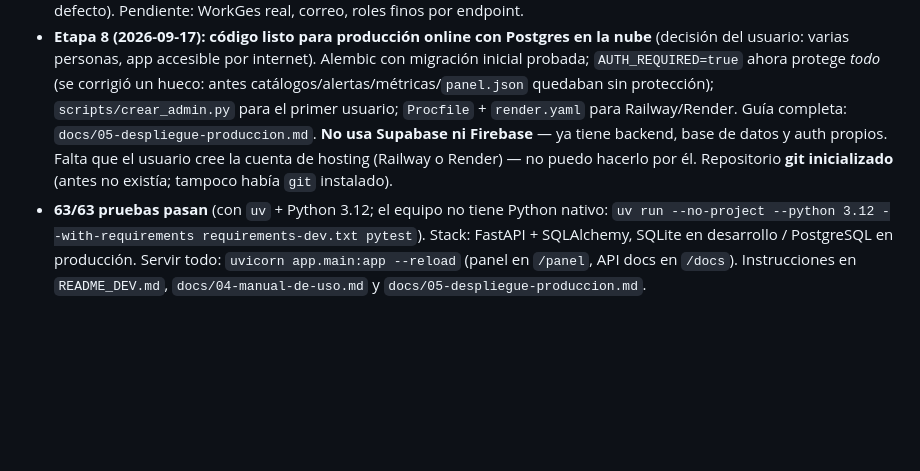
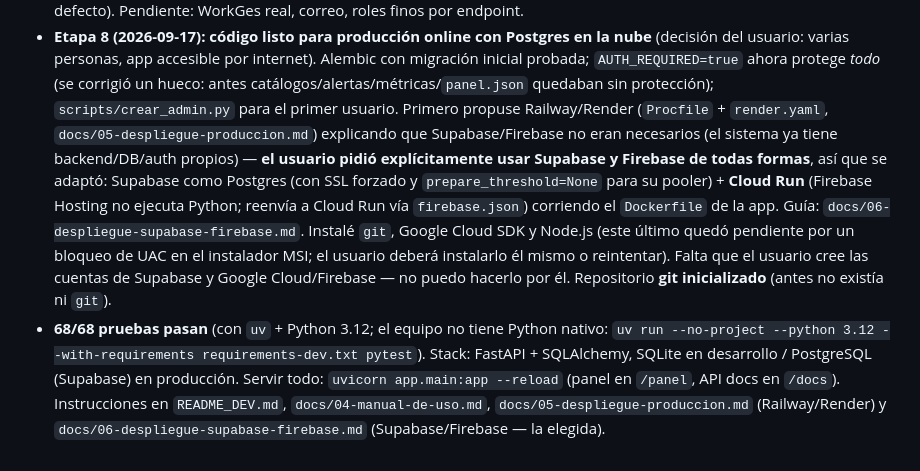
Before and after one commit to insigne123/docs-cy-app, a Markdown page: CLAUDE.md, the part around the change. Rendered like a GitHub page; blank space fills up the shorter version.

```diff
--- a/CLAUDE.md
+++ b/CLAUDE.md
@@ -201,13 +201,21 @@ Carpeta `Documentación del proceso/`:
   (decisión del usuario: varias personas, app accesible por internet). Alembic con
   migración inicial probada; `AUTH_REQUIRED=true` ahora protege *todo* (se corrigió un
   hueco: antes catálogos/alertas/métricas/`panel.json` quedaban sin protección);
-  `scripts/crear_admin.py` para el primer usuario; `Procfile` + `render.yaml` para
-  Railway/Render. Guía completa: `docs/05-despliegue-produccion.md`. **No usa Supabase
-  ni Firebase** — ya tiene backend, base de datos y auth propios. Falta que el usuario
-  cree la cuenta de hosting (Railway o Render) — no puedo hacerlo por él.
-  Repositorio **git inicializado** (antes no existía; tampoco había `git` instalado).
-- **63/63 pruebas pasan** (con `uv` + Python 3.12; el equipo no tiene Python nativo:
+  `scripts/crear_admin.py` para el primer usuario. Primero propuse Railway/Render
+  (`Procfile` + `render.yaml`, `docs/05-despliegue-produccion.md`) explicando que
+  Supabase/Firebase no eran necesarios (el sistema ya tiene backend/DB/auth propios) —
+  **el usuario pidió explícitamente usar Supabase y Firebase de todas formas**, así que
+  se adaptó: Supabase como Postgres (con SSL forzado y `prepare_threshold=None` para su
+  pooler) + **Cloud Run** (Firebase Hosting no ejecuta Python; reenvía a Cloud Run vía
+  `firebase.json`) corriendo el `Dockerfile` de la app. Guía: `docs/06-despliegue-supabase-firebase.md`.
+  Instalé `git`, Google Cloud SDK y Node.js (este último quedó pendiente por un bloqueo
+  de UAC en el instalador MSI; el usuario deberá instalarlo él mismo o reintentar).
+  Falta que el usuario cree las cuentas de Supabase y Google Cloud/Firebase — no puedo
+  hacerlo por él. Repositorio **git inicializado** (antes no existía ni `git`).
+- **68/68 pruebas pasan** (con `uv` + Python 3.12; el equipo no tiene Python nativo:
   `uv run --no-project --python 3.12 --with-requirements requirements-dev.txt pytest`).
-  Stack: FastAPI + SQLAlchemy, SQLite en desarrollo / PostgreSQL en producción.
+  Stack: FastAPI + SQLAlchemy, SQLite en desarrollo / PostgreSQL (Supabase) en producción.
   Servir todo: `uvicorn app.main:app --reload` (panel en `/panel`, API docs en `/docs`).
-  Instrucciones en `README_DEV.md`, `docs/04-manual-de-uso.md` y `docs/05-despliegue-produccion.md`.
+  Instrucciones en `README_DEV.md`, `docs/04-manual-de-uso.md`,
+  `docs/05-despliegue-produccion.md` (Railway/Render) y
+  `docs/06-despliegue-supabase-firebase.md` (Supabase/Firebase — la elegida).
```
Also changed, not shown: README_DEV.md (+7 -4 lines), ROADMAP.md (+25 -14 lines).
